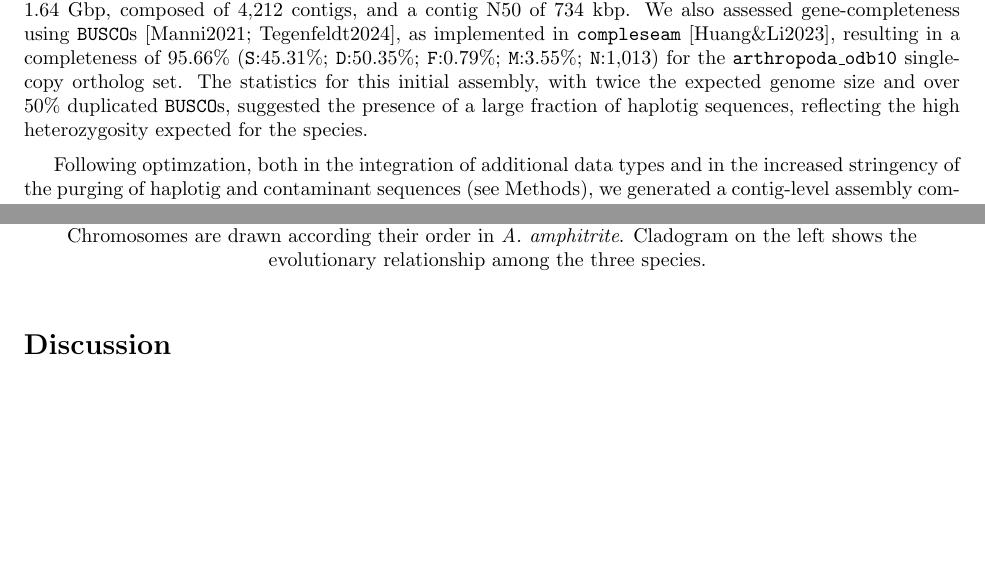
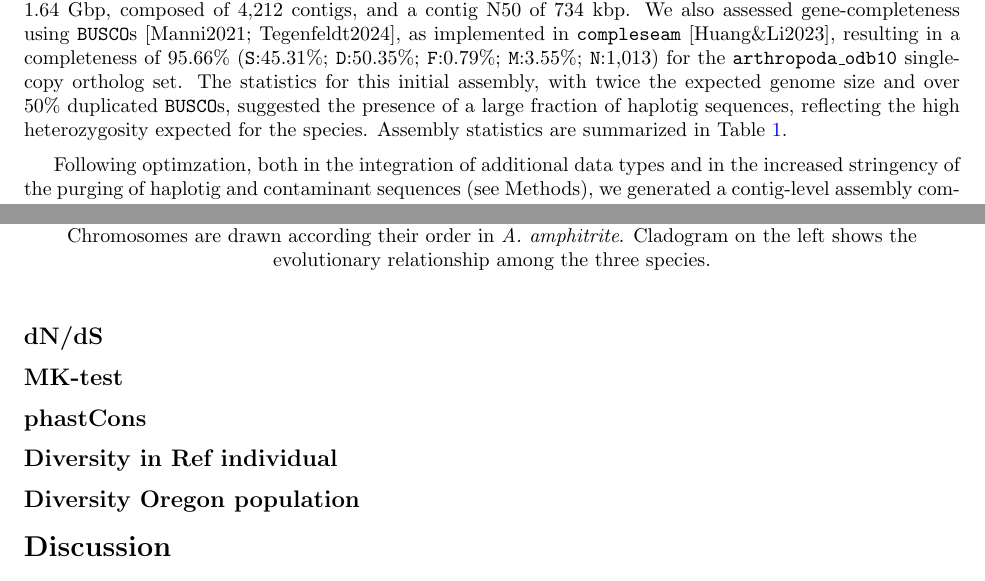
Before and after one commit to kr-colab/balanus_genome_ms, a LaTeX paper (docs/barnacle_genome_ms.tex): two parts of pages 1 and 3 of 4, joined at a grey line, cut so that both start at the same text, the shorter picture padded with empty space. Compiled offline with pdfLaTeX.

Commit message:
Added table and fig references

```diff
--- a/docs/barnacle_genome_ms.tex
+++ b/docs/barnacle_genome_ms.tex
@@ -55,7 +55,7 @@
 
 \subsection*{Genome assembly}
 
-We assembled a chromosome-level reference genome for the Pacific acorn barnacle using PacBio Hi-Fi long reads and Hi-C chromosome conformation capture. Our initial contig-level assembly, generated using \texttt{hifiasm} [Cheng2021; Cheng2022] with default parameters, generated sequences with a total length of 1.64 Gbp, composed of 4,212 contigs, and a contig N50 of 734 kbp. We also assessed gene-completeness using \texttt{BUSCO}s [Manni2021; Tegenfeldt2024], as implemented in \texttt{compleseam} [Huang\&Li2023], resulting in a completeness of 95.66\% (\texttt{S}:45.31\%; \texttt{D}:50.35\%; \texttt{F}:0.79\%; \texttt{M}:3.55\%; \texttt{N}:1,013) for the \texttt{arthropoda\_odb10} single-copy ortholog set. The statistics for this initial assembly, with twice the expected genome size and over 50\% duplicated \texttt{BUSCO}s, suggested the presence of a large fraction of haplotig sequences, reflecting the high heterozygosity expected for the species.
+We assembled a chromosome-level reference genome for the Pacific acorn barnacle using PacBio Hi-Fi long reads and Hi-C chromosome conformation capture. Our initial contig-level assembly, generated using \texttt{hifiasm} [Cheng2021; Cheng2022] with default parameters, generated sequences with a total length of 1.64 Gbp, composed of 4,212 contigs, and a contig N50 of 734 kbp. We also assessed gene-completeness using \texttt{BUSCO}s [Manni2021; Tegenfeldt2024], as implemented in \texttt{compleseam} [Huang\&Li2023], resulting in a completeness of 95.66\% (\texttt{S}:45.31\%; \texttt{D}:50.35\%; \texttt{F}:0.79\%; \texttt{M}:3.55\%; \texttt{N}:1,013) for the \texttt{arthropoda\_odb10} single-copy ortholog set. The statistics for this initial assembly, with twice the expected genome size and over 50\% duplicated \texttt{BUSCO}s, suggested the presence of a large fraction of haplotig sequences, reflecting the high heterozygosity expected for the species. Assembly statistics are summarized in Table~\ref{tab:assembly_stats}.
 \vspace{0.2cm}
 
 \begin{table}[htbp]
@@ -98,8 +95,17 @@ We performed a conserved synteny analysis using the software \texttt{Genespace}
 \begin{figure}[htbp]
     \centering
     \includegraphics[width=0.8\textwidth]{figures/synteny.pdf}
-    \caption{Conserved synteny across barnacle genomes. Genome-wide riparian synteny plots showing one-to-one correspondence across 16 orthologous chromosomes between the genomes of \textit{Balanus glandula}} (top), \textit{Amphibalanus amphitrite} (middle), and \textit{Pollicipes pollicipes} (bottom). Each set of colored lines shows orthologous genes across the three assemblies, colored according to their chromosome of origin. Chromosomes are drawn according their order in \textit{A. amphitrite}. Cladogram on the left shows the evolutionary relationship among the three species.
-\label{fig:synteny}
+    \caption{Conserved synteny across barnacle genomes. Genome-wide riparian synteny plots showing one-to-one correspondence across 16 orthologous chromosomes between the genomes of \textit{Balanus glandula}} (top), \textit{Amphibalanus amphitrite} (middle), and \textit{Pollicipes pollicipes} (bottom). Each set of colored lines shows orthologous genes across the three assemblies, colored according to their chromosome of origin. Chromosomes are drawn according their order in \textit{A. amphitrite}. Cladogram on the left shows the evolutionary relationship among the three species.\label{fig:synteny}
 \end{figure}
 
+\subsection*{dN/dS}
+
+\subsection*{MK-test}
+
+\subsection*{phastCons}
+
+\subsection*{Diversity in Ref individual}
+
+\subsection*{Diversity Oregon population}
+
 \section*{Discussion}
```
Also changed, not shown: docs/barnacle_genome_ms.pdf, docs/barnacle_genome_ms.tex (12 more changed lines).
